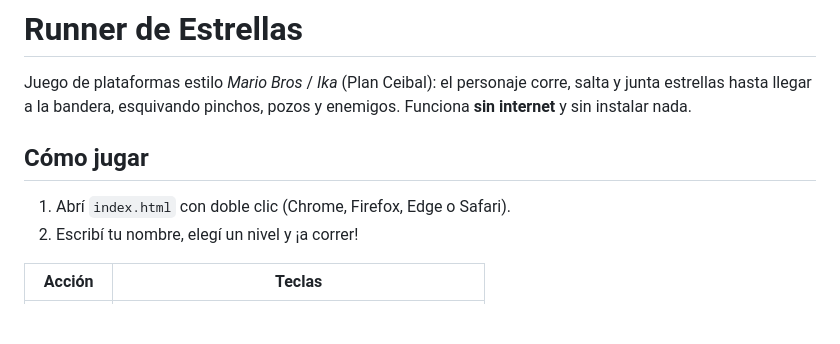
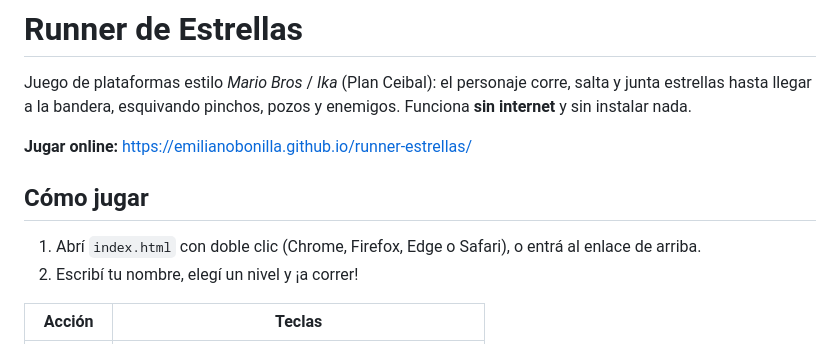
Before and after one commit to emilianobonilla/runner-estrellas, a Markdown page: README.md, the part around the change. GitHub-like rendering; blank space fills up the shorter version.

Commit message:
Add GitHub Pages link to README
Co-Authored-By: Claude Fable 5.1 <noreply@anthropic.com>

```diff
--- a/README.md
+++ b/README.md
@@ -4,9 +4,11 @@ Juego de plataformas estilo *Mario Bros* / *Ika* (Plan Ceibal): el personaje cor
 salta y junta estrellas hasta llegar a la bandera, esquivando pinchos, pozos y
 enemigos. Funciona **sin internet** y sin instalar nada.
 
+**Jugar online:** https://emilianobonilla.github.io/runner-estrellas/
+
 ## Cómo jugar
 
-1. Abrí `index.html` con doble clic (Chrome, Firefox, Edge o Safari).
+1. Abrí `index.html` con doble clic (Chrome, Firefox, Edge o Safari), o entrá al enlace de arriba.
 2. Escribí tu nombre, elegí un nivel y ¡a correr!
 
 | Acción     | Teclas                         |
```
